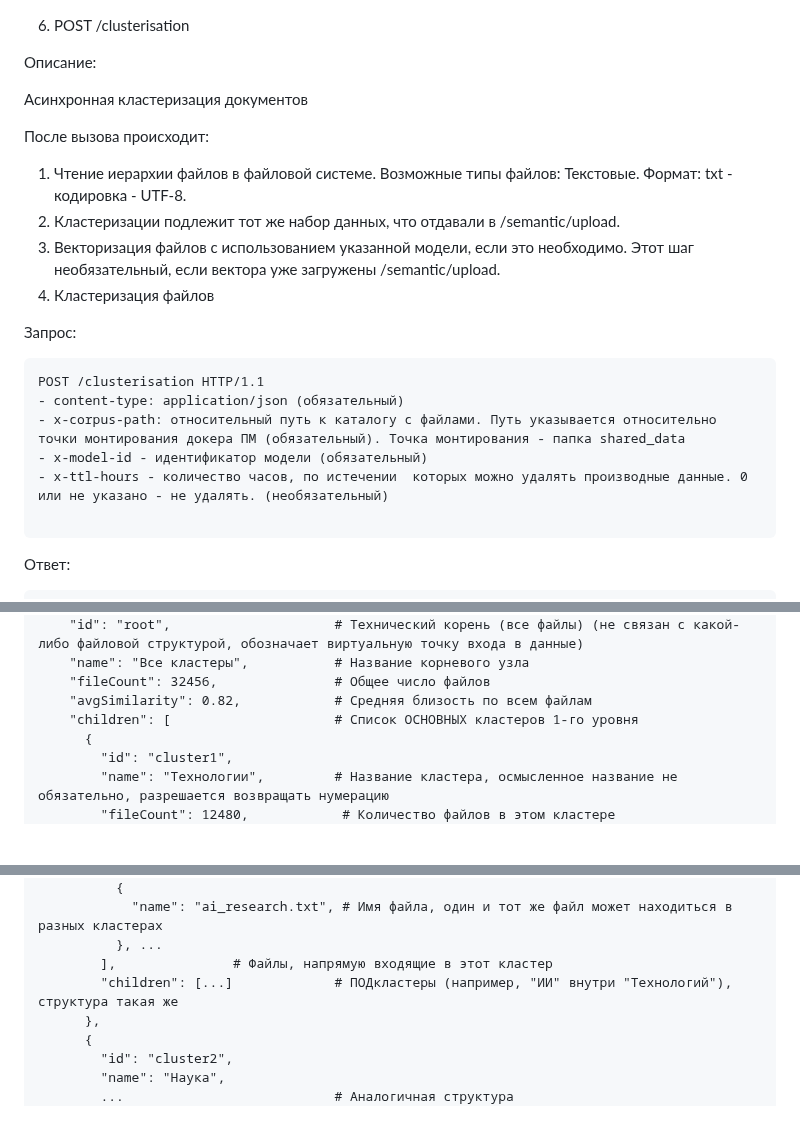
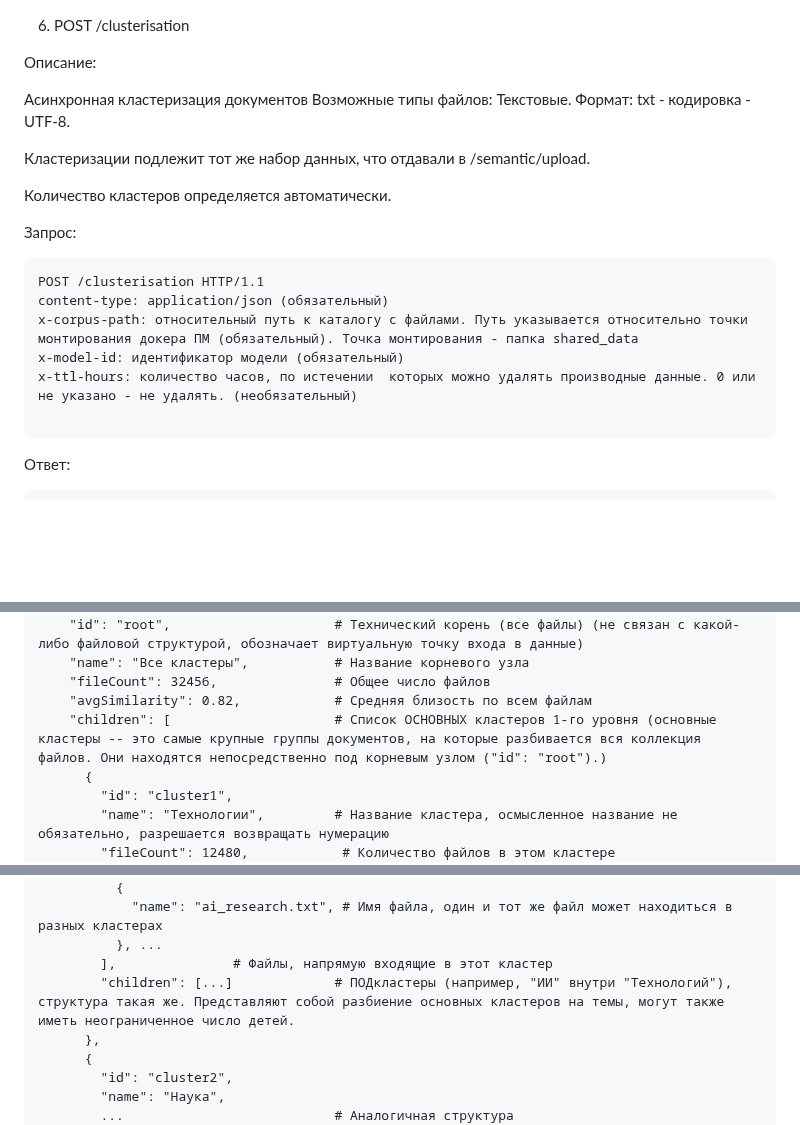
Before and after one commit to Zhilg/Dvizhenie, a Markdown page: README.md, 3 parts joined by grey strips. GitHub-like rendering; blank space fills up the shorter version.

````diff
--- a/README.md
+++ b/README.md
@@ -288,22 +289,21 @@ HTTP/1.1 200 OK:
 Описание:
 
 Асинхронная кластеризация документов
+Возможные типы файлов:
+Текстовые. Формат: txt - кодировка - UTF-8.
 
-После вызова происходит:
-1. Чтение иерархии файлов в файловой системе. Возможные типы файлов:
- Текстовые. Формат: txt - кодировка - UTF-8.
-2. Кластеризации подлежит тот же набор данных, что отдавали в /semantic/upload.
-3. Векторизация файлов с использованием указанной модели, если это необходимо. Этот шаг необязательный, если вектора уже загружены /semantic/upload.
-4. Кластеризация файлов
+Кластеризации подлежит тот же набор данных, что отдавали в /semantic/upload.
+
+Количество кластеров определяется автоматически.
 
 
 Запрос:
 ```
 POST /clusterisation HTTP/1.1
-- content-type: application/json (обязательный)
-- x-corpus-path: относительный путь к каталогу с файлами. Путь указывается относительно точки монтирования докера ПМ (обязательный). Точка монтирования - папка shared_data
-- x-model-id - идентификатор модели (обязательный)
-- x-ttl-hours - количество часов, по истечении  которых можно удалять производные данные. 0 или не указано - не удалять. (необязательный)
+content-type: application/json (обязательный)
+x-corpus-path: относительный путь к каталогу с файлами. Путь указывается относительно точки монтирования докера ПМ (обязательный). Точка монтирования - папка shared_data
+x-model-id: идентификатор модели (обязательный)
+x-ttl-hours: количество часов, по истечении  которых можно удалять производные данные. 0 или не указано - не удалять. (необязательный)
 
 ```
 
@@ -332,7 +332,7 @@ HTTP/1.1 200 OK:
     "name": "Все кластеры",           # Название корневого узла
     "fileCount": 32456,               # Общее число файлов
     "avgSimilarity": 0.82,            # Средняя близость по всем файлам
-    "children": [                     # Список ОСНОВНЫХ кластеров 1-го уровня
+    "children": [                     # Список ОСНОВНЫХ кластеров 1-го уровня (основные кластеры -- это самые крупные группы документов, на которые разбивается вся коллекция файлов. Они находятся непосредственно под корневым узлом ("id": "root").)
       {
         "id": "cluster1",
         "name": "Технологии",         # Название кластера, осмысленное название не обязательно, разрешается возвращать нумерацию
@@ -346,7 +346,7 @@ HTTP/1.1 200 OK:
             "name": "ai_research.txt", # Имя файла, один и тот же файл может находиться в разных кластерах
           }, ...
         ],               # Файлы, напрямую входящие в этот кластер
-        "children": [...]             # ПОДкластеры (например, "ИИ" внутри "Технологий"), структура такая же
+        "children": [...]             # ПОДкластеры (например, "ИИ" внутри "Технологий"), структура такая же. Представляют собой разбиение основных кластеров на темы, могут также иметь неограниченное число детей.
       },
       {
         "id": "cluster2",
````
Also changed, not shown: other parts of README.md (+1 -0 lines).
